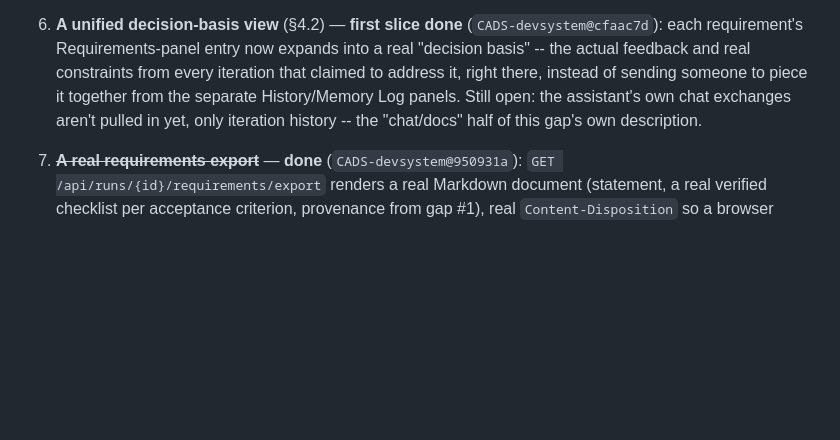
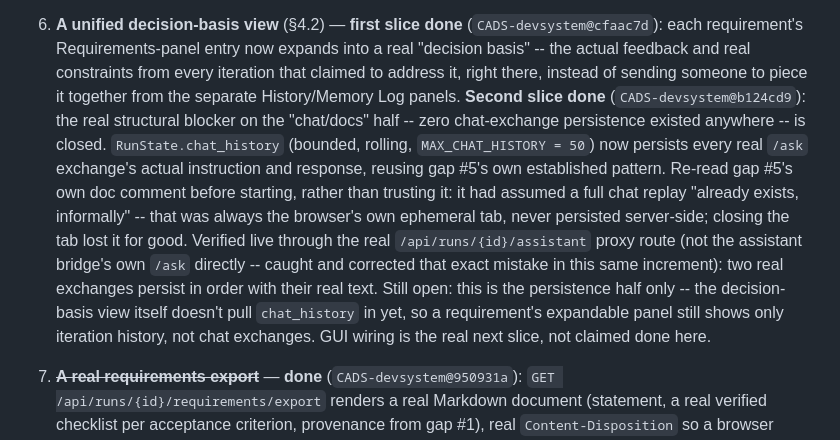
Before and after one commit to scimbe/CADS-devsystem, a Markdown page: docs/development-system-goal.md, the part around the change. Rendered like a GitHub page; blank space fills up the shorter version.

Commit message:
docs: goal doc -- gap #6 second slice done (b124cd9)
Chat-history persistence closed, the real structural blocker.
GUI surfacing into the decision-basis view is the honest remaining
piece, named as such, not claimed done.

```diff
--- a/docs/development-system-goal.md
+++ b/docs/development-system-goal.md
@@ -514,8 +514,18 @@ code-level gate holds regardless of how well any given LLM call behaves.
    requirement's Requirements-panel entry now expands into a real "decision basis" -- the actual
    feedback and real constraints from every iteration that claimed to address it, right there,
    instead of sending someone to piece it together from the separate History/Memory Log panels.
-   Still open: the assistant's own chat exchanges aren't pulled in yet, only iteration history --
-   the "chat/docs" half of this gap's own description.
+   **Second slice done** (`CADS-devsystem@b124cd9`): the real structural blocker on the "chat/docs"
+   half -- zero chat-exchange persistence existed anywhere -- is closed. `RunState.chat_history`
+   (bounded, rolling, `MAX_CHAT_HISTORY = 50`) now persists every real `/ask` exchange's actual
+   instruction and response, reusing gap #5's own established pattern. Re-read gap #5's own doc
+   comment before starting, rather than trusting it: it had assumed a full chat replay "already
+   exists, informally" -- that was always the browser's own ephemeral tab, never persisted
+   server-side; closing the tab lost it for good. Verified live through the real
+   `/api/runs/{id}/assistant` proxy route (not the assistant bridge's own `/ask` directly -- caught
+   and corrected that exact mistake in this same increment): two real exchanges persist in order
+   with their real text. Still open: this is the persistence half only -- the decision-basis view
+   itself doesn't pull `chat_history` in yet, so a requirement's expandable panel still shows only
+   iteration history, not chat exchanges. GUI wiring is the real next slice, not claimed done here.
 7. ~~**A real requirements export**~~ — **done** (`CADS-devsystem@950931a`): `GET
    /api/runs/{id}/requirements/export` renders a real Markdown document (statement, a real
    verified checklist per acceptance criterion, provenance from gap #1), real `Content-Disposition`
```
